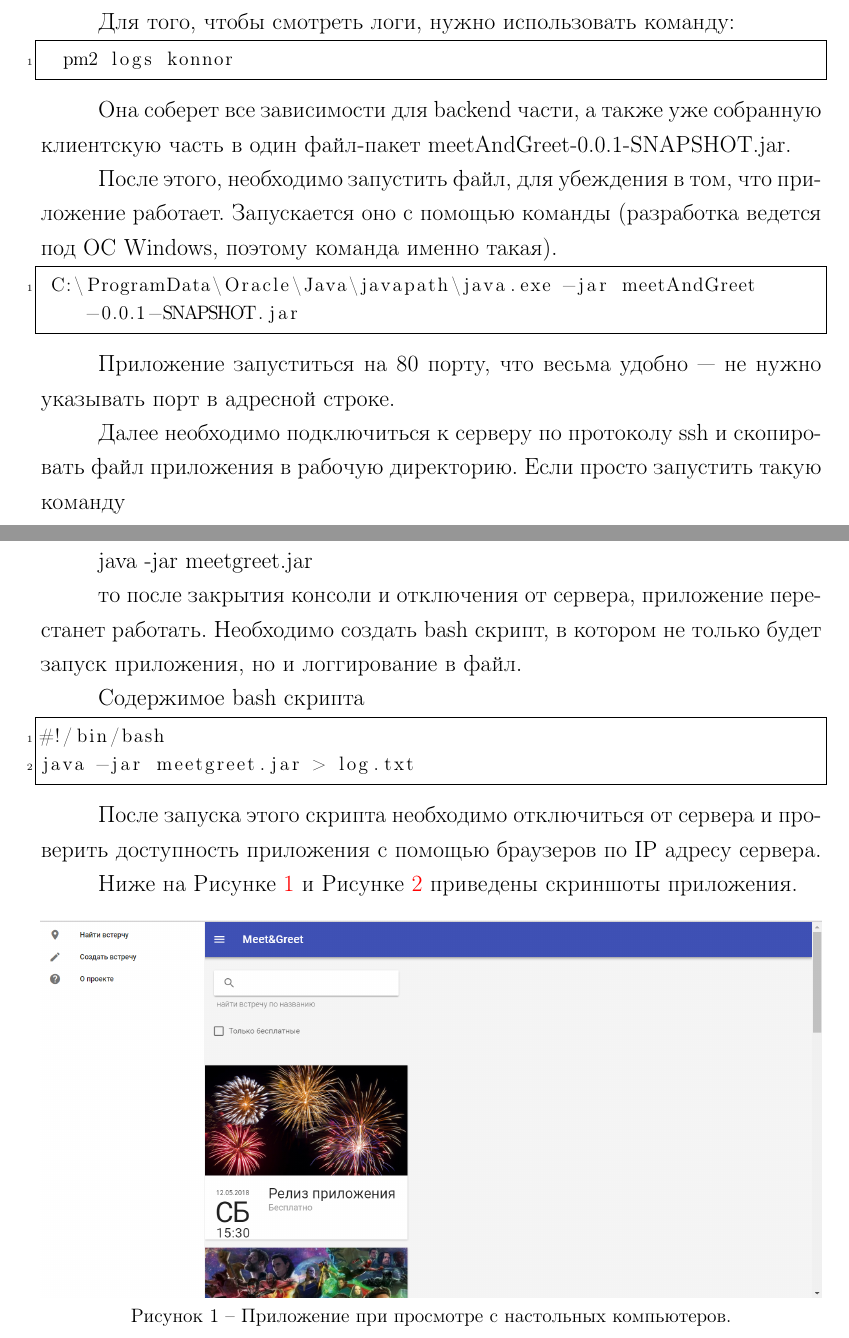
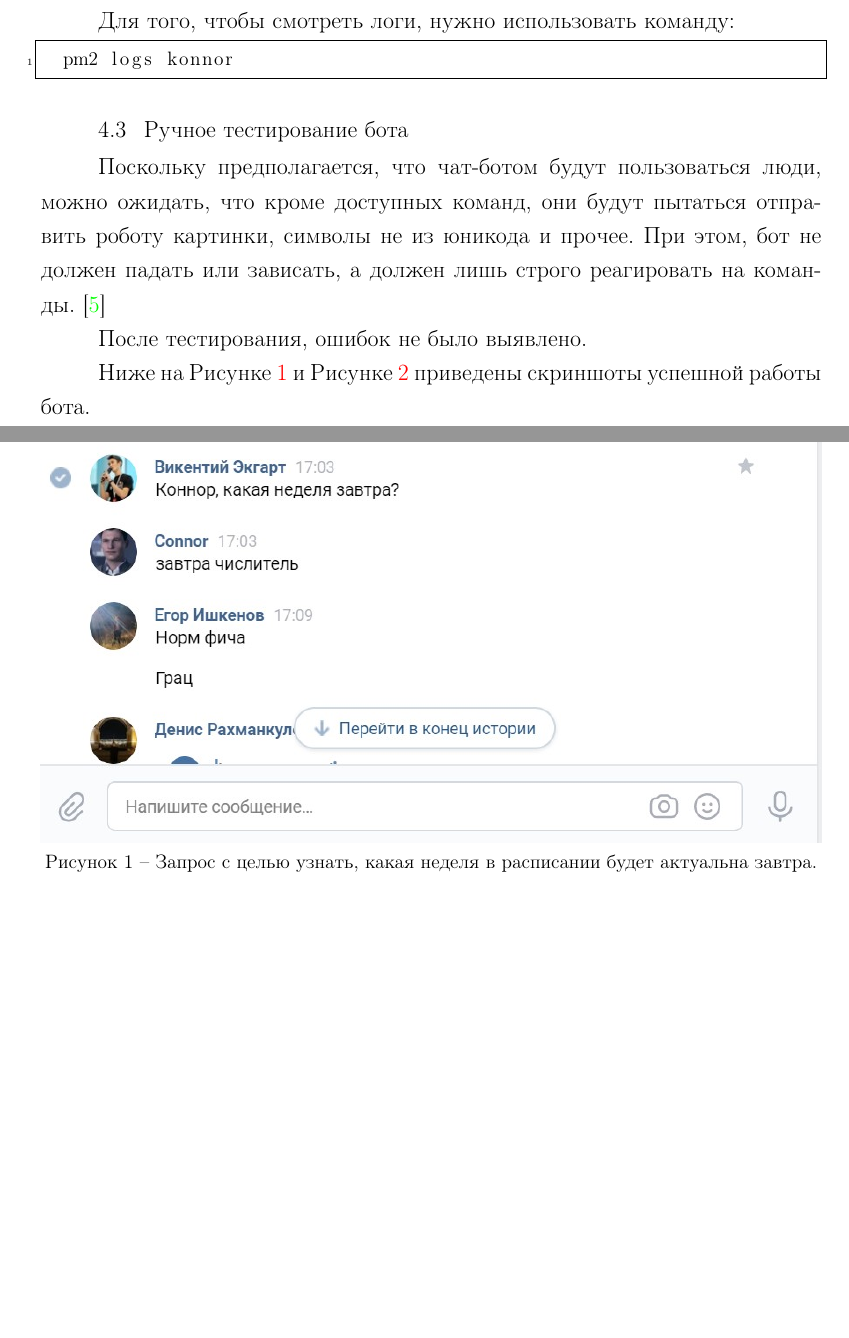
Before and after one commit to vikegart/3-course-work, a LaTeX document (Ekgart.tex): two parts of pages 15 and 16 of 19, joined at a grey line, cut so that both start at the same text, the shorter picture padded with empty space. Compiled offline with pdfLaTeX; the source files are stored in an older character set and shown here as Unicode.

Commit message:
готово111

```diff
--- a/Ekgart.tex
+++ b/Ekgart.tex
@@ -545,34 +545,16 @@
 \end{lstlisting}
 
 
+\subsection {Ручное тестирование бота}
 
+Поскольку предполагается, что чат-ботом будут пользоваться люди, можно ожидать, что
+кроме доступных команд, они будут пытаться отправить роботу картинки, символы не из юникода и прочее.
+При этом, бот не должен падать или зависать, а должен лишь строго реагировать на команды.\cite{Test}
 
-Она соберет все зависимости для backend части, а также уже собранную клиентскую часть в один файл-пакет meetAndGreet-0.0.1-SNAPSHOT.jar.
+После тестирования, ошибок не было выявлено.
 
-После этого, необходимо запустить файл, для убеждения в том, что приложение работает. Запускается оно с помощью команды (разработка ведется под ОС Windows, поэтому команда именно такая).
-\begin{lstlisting}
- C:\ProgramData\Oracle\Java\javapath\java.exe -jar meetAndGreet-0.0.1-SNAPSHOT.jar
- \end{lstlisting}
-
- Приложение запуститься на 80 порту, что весьма удобно --- не нужно указывать порт в адресной строке.
-
- Далее необходимо подключиться к серверу по протоколу ssh и скопировать файл приложения в рабочую директорию. Если просто запустить такую команду
-
- java -jar meetgreet.jar
-
-то после закрытия консоли и отключения от сервера, приложение перестанет работать. Необходимо создать bash скрипт, в котором не только будет запуск приложения, но и логгирование в файл.
-
-Содержимое bash скрипта
-\begin{lstlisting}
-#!/bin/bash
-java -jar meetgreet.jar > log.txt
-\end{lstlisting}
-
-После запуска этого скрипта необходимо отключиться от сервера и проверить доступность приложения с помощью браузеров по IP адресу сервера.
-
-Ниже на Рисунке~\ref{ris:pc} и Рисунке~\ref{ris:mobile} приведены скриншоты приложения.
+Ниже на Рисунке~\ref{ris:pair} и Рисунке~\ref{ris:all} приведены скриншоты успешной работы бота.
 
 \begin{figure}[h]
-\center{\includegraphics[width=1\linewidth]{PC.png}}
-\caption{Приложение при просмотре с настольных компьютеров.}
-\label{ris:pc}
+\center{\includegraphics[width=1\linewidth]{pair.jpg}}
+\caption{Запрос с целью узнать, какая неделя в расписании будет актуальна завтра.}
@@ -584 +564,0 @@
-\label{ris:mobile}
```
Also changed, not shown: Ekgart.pdf, all.jpg (added), pair.jpg (added), Ekgart.tex (20 more changed lines), 7 other files.
